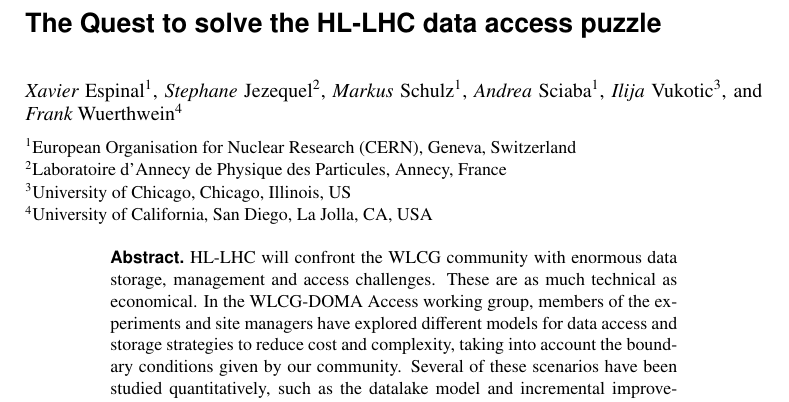
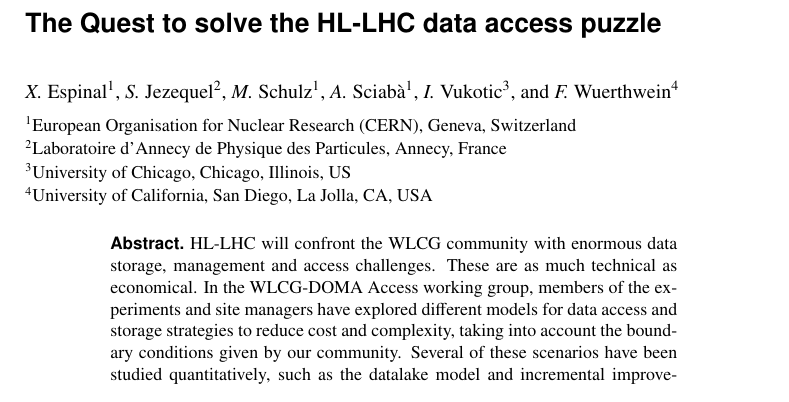
Before and after one commit to espinal/WLCG-DOMA-ACCESS-CHEP2019-Paper, a LaTeX document (main.tex): part of page 1 of 6, cut so that both start at the same text. Compiled offline with pdfLaTeX.

Commit message:
Updates from Overleaf

```diff
--- a/main.tex
+++ b/main.tex
@@ -3,12 +3,12 @@
 \usepackage{url}
 \begin{document}
 \title{The Quest to solve the HL-LHC data access puzzle}
-\author{\firstname{Xavier} \lastname{Espinal}\inst{1} \and
-        \firstname{Stephane} \lastname{Jezequel}\inst{2} \and
-        \firstname{Markus} \lastname{Schulz}\inst{1} \and
-        \firstname{Andrea} \lastname{Sciaba}\inst{1} \and
-        \firstname{Ilija} \lastname{Vukotic}\inst{3} \and
-        \firstname{Frank} \lastname{Wuerthwein}\inst{4}
+\author{\firstname{X.} \lastname{Espinal}\inst{1} \and
+        \firstname{S.} \lastname{Jezequel}\inst{2} \and
+        \firstname{M.} \lastname{Schulz}\inst{1} \and
+        \firstname{A.} \lastname{Sciab\`a}\inst{1} \and
+        \firstname{I.} \lastname{Vukotic}\inst{3} \and
+        \firstname{F.} \lastname{Wuerthwein}\inst{4}
 }
 
 \institute{European Organisation for Nuclear Research (CERN), Geneva, Switzerland \and
```
